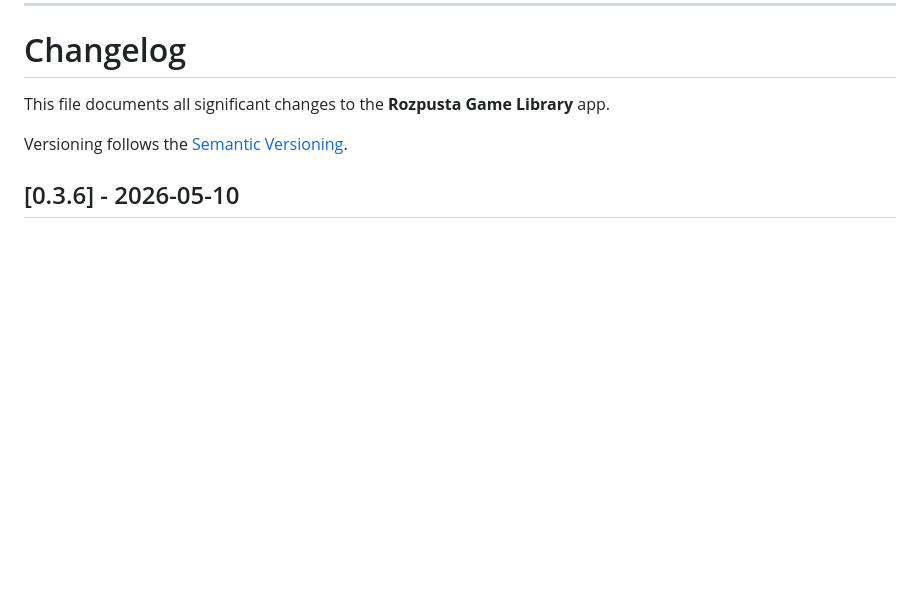
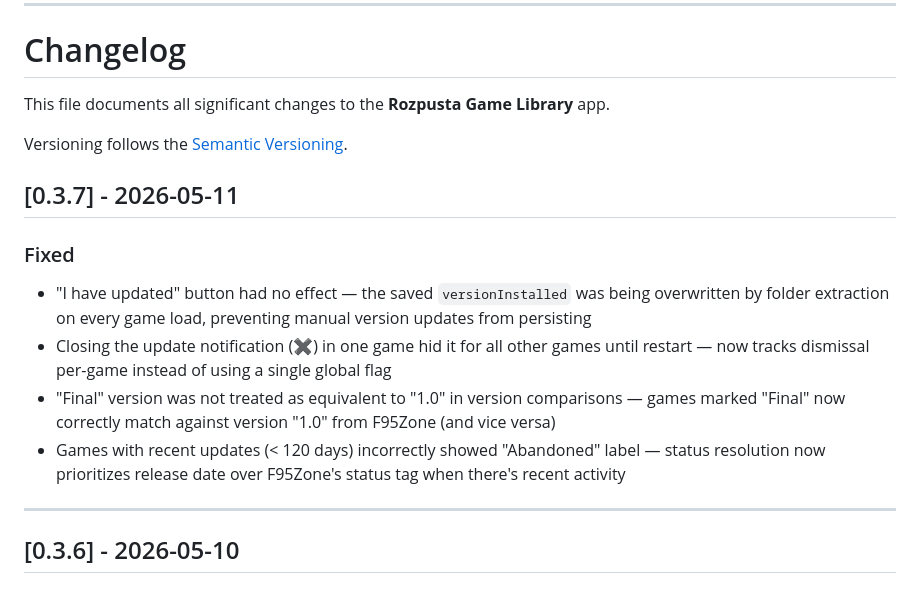
Before and after one commit to ipointg/rozpustaApp-releases, a Markdown page: README.md, the part around the change. Rendered like a GitHub page; blank space fills up the shorter version.

Commit message:
docs: update README for v0.3.7

```diff
--- a/README.md
+++ b/README.md
@@ -12,6 +12,17 @@ This file documents all significant changes to the **Rozpusta Game Library** app
 
 Versioning follows the [Semantic Versioning](https://semver.org/).
 
+
+## [0.3.7] - 2026-05-11
+
+### Fixed
+- "I have updated" button had no effect — the saved `versionInstalled` was being overwritten by folder extraction on every game load, preventing manual version updates from persisting
+- Closing the update notification (✖) in one game hid it for all other games until restart — now tracks dismissal per-game instead of using a single global flag
+- "Final" version was not treated as equivalent to "1.0" in version comparisons — games marked "Final" now correctly match against version "1.0" from F95Zone (and vice versa)
+- Games with recent updates (< 120 days) incorrectly showed "Abandoned" label — status resolution now prioritizes release date over F95Zone's status tag when there's recent activity
+
+
+---
 
 ## [0.3.6] - 2026-05-10
 
```
